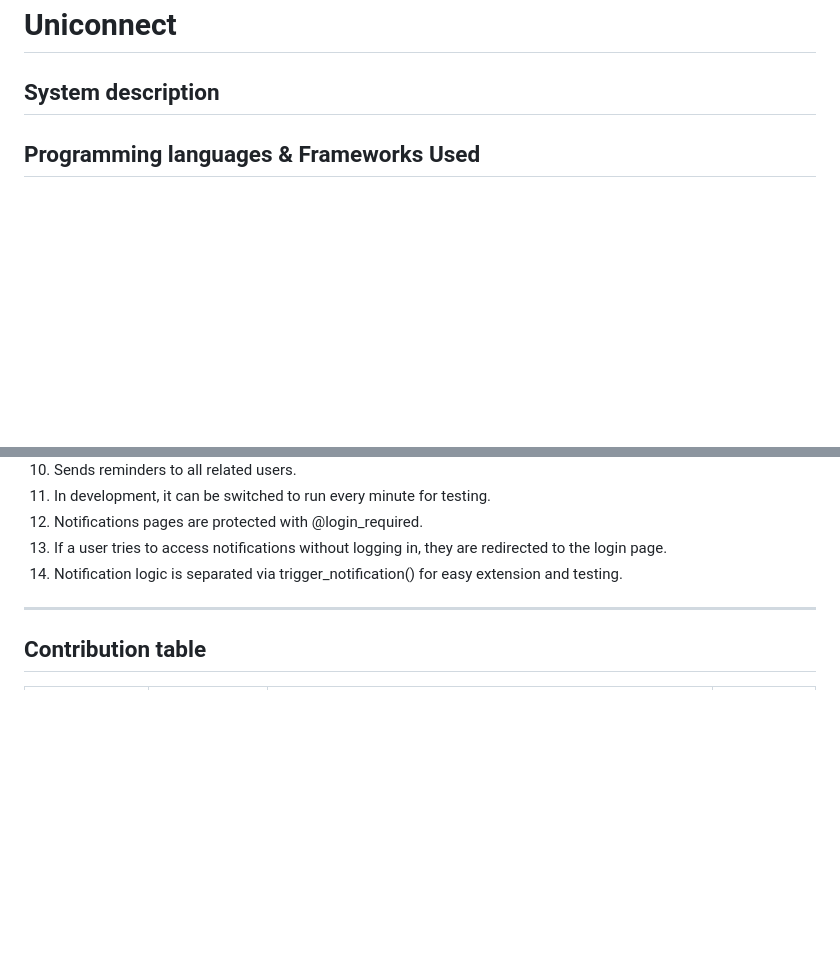
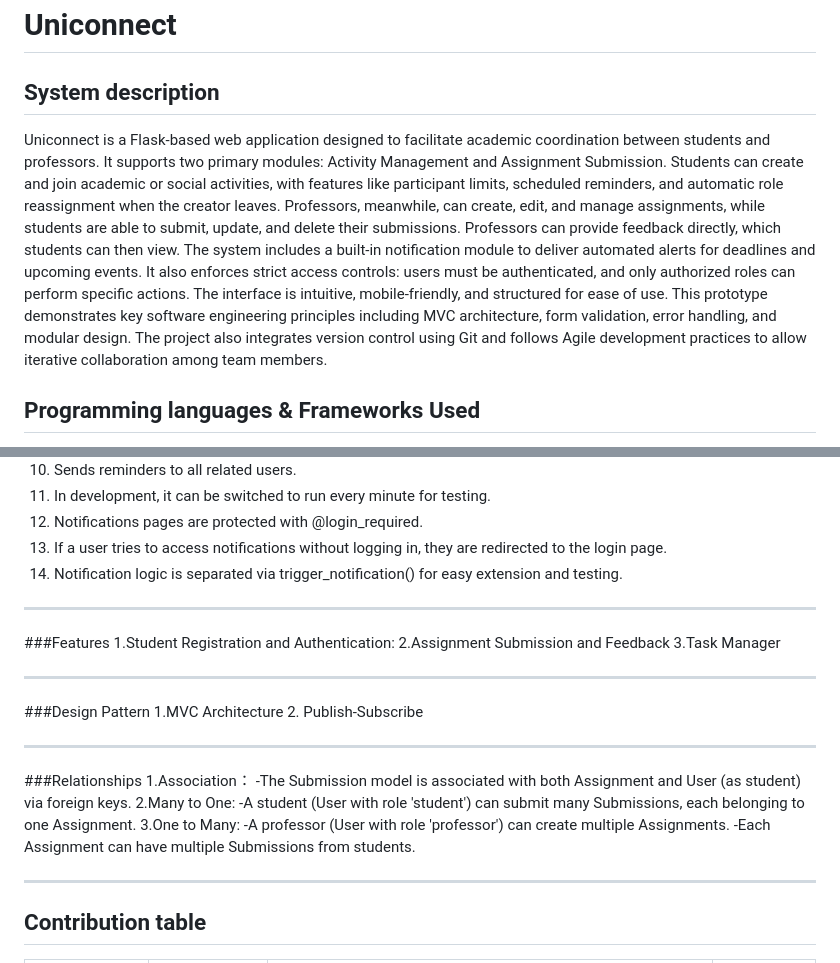
Before and after one commit to Mxyee/Uniconnect, a Markdown page: README.md, 2 parts joined by grey strips. Rendered like a GitHub page; blank space fills up the shorter version.

Commit message:
Update README.md for system description, features, design pattern and relationships

```diff
--- a/README.md
+++ b/README.md
@@ -1,5 +1,8 @@
 # Uniconnect
 ## System description
+Uniconnect is a Flask-based web application designed to facilitate academic coordination between students and professors. It supports two primary modules: Activity Management and Assignment Submission. Students can create and join academic or social activities, with features like participant limits, scheduled reminders, and automatic role reassignment when the creator leaves. Professors, meanwhile, can create, edit, and manage assignments, while students are able to submit, update, and delete their submissions. Professors can provide feedback directly, which students can then view.
+The system includes a built-in notification module to deliver automated alerts for deadlines and upcoming events. It also enforces strict access controls: users must be authenticated, and only authorized roles can perform specific actions. The interface is intuitive, mobile-friendly, and structured for ease of use.
+This prototype demonstrates key software engineering principles including MVC architecture, form validation, error handling, and modular design. The project also integrates version control using Git and follows Agile development practices to allow iterative collaboration among team members.
 ## Programming languages & Frameworks Used
 - Python 3.x
 - Flask
@@ -416,6 +419,27 @@ Notifications are stored in the database and displayed in a dedicated Notificati
 13. If a user tries to access notifications without logging in, they are redirected to the login page.
 14. Notification logic is separated via trigger_notification() for easy extension and testing.
 ---
+###Features
+1.Student Registration and Authentication:
+2.Assignment Submission and Feedback
+3.Task Manager
+
+---
+###Design Pattern
+1.MVC Architecture
+2. Publish-Subscribe
+
+---
+###Relationships
+1.Association：
+-The Submission model is associated with both Assignment and User (as student) via foreign keys.
+2.Many to One:
+-A student (User with role 'student') can submit many Submissions, each belonging to one Assignment.
+3.One to Many:
+-A professor (User with role 'professor') can create multiple Assignments.
+-Each Assignment can have multiple Submissions from students.
+
+---
 ## Contribution table
 | Student Name & ID      | Contribution (%) | Key Contributions / Tasks Completed                                        | Signature     |
 |------------------------|------------------|-----------------------------------------------------------------------------|---------------|
```
